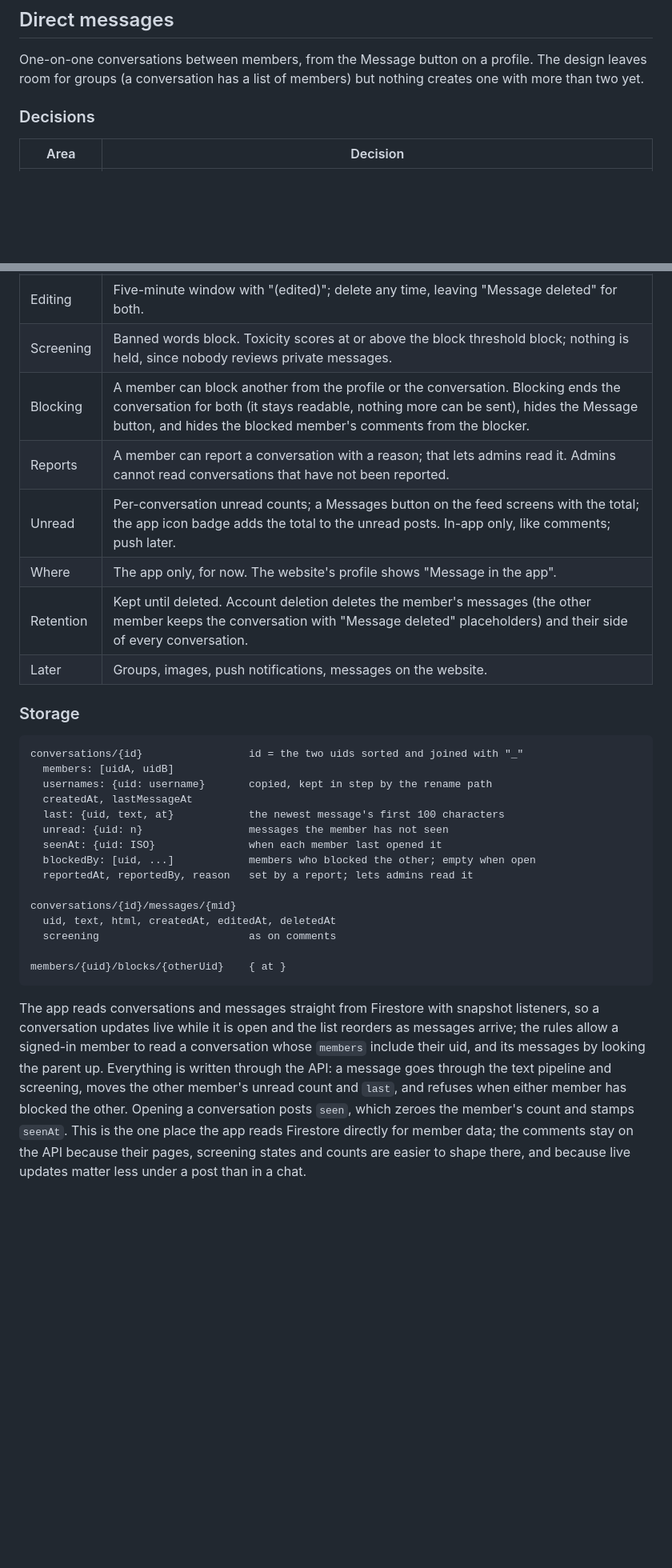
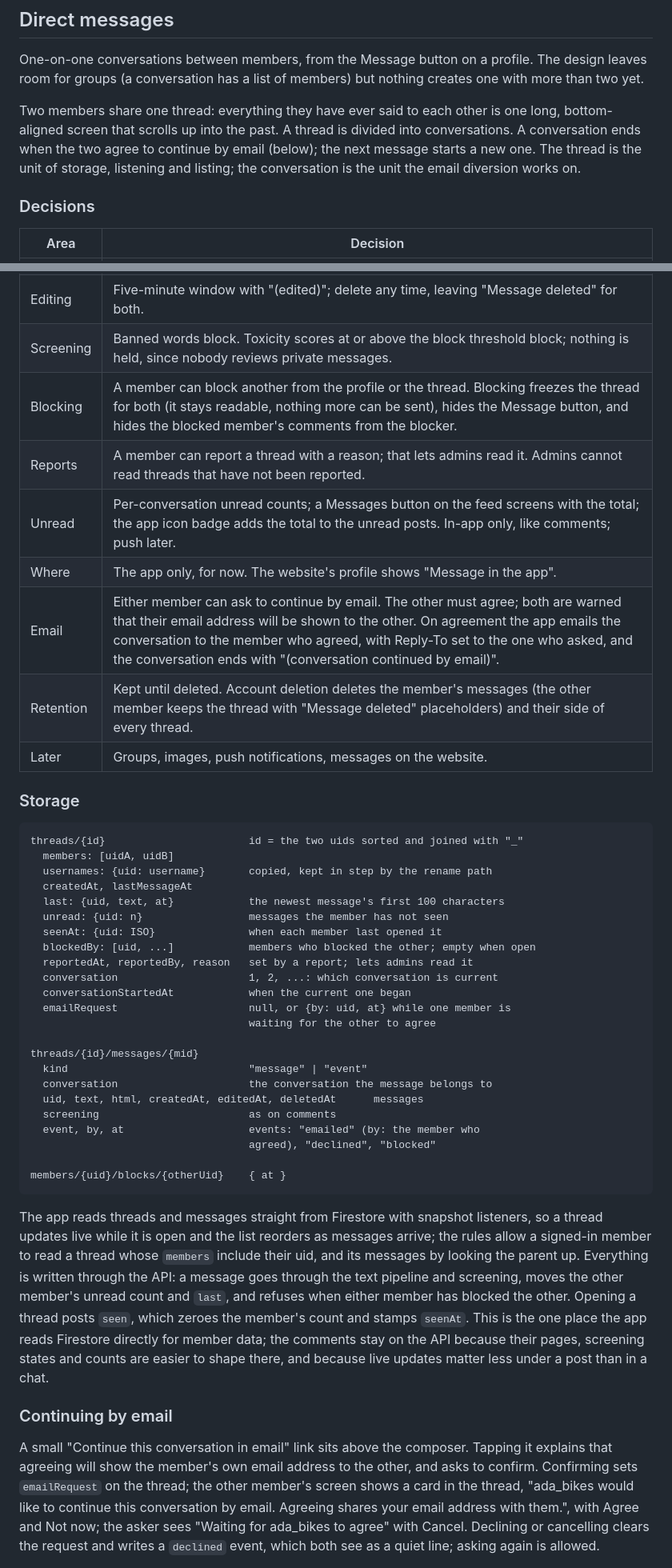
Before and after one commit to andypohl/bikes-pizza-app, a Markdown page: docs/community-design.md, 2 parts joined by grey strips. Shown at 80% size. GitHub-like rendering; blank space fills up the shorter version.

````diff
--- a/docs/community-design.md
+++ b/docs/community-design.md
@@ -356,6 +356,13 @@ One-on-one conversations between members, from the Message button on a
 profile. The design leaves room for groups (a conversation has a list
 of members) but nothing creates one with more than two yet.
 
+Two members share one thread: everything they have ever said to each
+other is one long, bottom-aligned screen that scrolls up into the past.
+A thread is divided into conversations. A conversation ends when the two
+agree to continue by email (below); the next message starts a new one.
+The thread is the unit of storage, listening and listing; the
+conversation is the unit the email diversion works on.
+
 ### Decisions
 
 | Area | Decision |
@@ -364,17 +371,18 @@ of members) but nothing creates one with more than two yet.
 | Text | Same rules as comments: bold, italic, links, bare URLs to "[link]", 1,000 characters, no images. @mentions are plain text. |
 | Editing | Five-minute window with "(edited)"; delete any time, leaving "Message deleted" for both. |
 | Screening | Banned words block. Toxicity scores at or above the block threshold block; nothing is held, since nobody reviews private messages. |
-| Blocking | A member can block another from the profile or the conversation. Blocking ends the conversation for both (it stays readable, nothing more can be sent), hides the Message button, and hides the blocked member's comments from the blocker. |
-| Reports | A member can report a conversation with a reason; that lets admins read it. Admins cannot read conversations that have not been reported. |
+| Blocking | A member can block another from the profile or the thread. Blocking freezes the thread for both (it stays readable, nothing more can be sent), hides the Message button, and hides the blocked member's comments from the blocker. |
+| Reports | A member can report a thread with a reason; that lets admins read it. Admins cannot read threads that have not been reported. |
 | Unread | Per-conversation unread counts; a Messages button on the feed screens with the total; the app icon badge adds the total to the unread posts. In-app only, like comments; push later. |
 | Where | The app only, for now. The website's profile shows "Message in the app". |
-| Retention | Kept until deleted. Account deletion deletes the member's messages (the other member keeps the conversation with "Message deleted" placeholders) and their side of every conversation. |
+| Email | Either member can ask to continue by email. The other must agree; both are warned that their email address will be shown to the other. On agreement the app emails the conversation to the member who agreed, with Reply-To set to the one who asked, and the conversation ends with "(conversation continued by email)". |
+| Retention | Kept until deleted. Account deletion deletes the member's messages (the other member keeps the thread with "Message deleted" placeholders) and their side of every thread. |
 | Later | Groups, images, push notifications, messages on the website. |
 
 ### Storage
 
 ```
-conversations/{id}                 id = the two uids sorted and joined with "_"
+threads/{id}                       id = the two uids sorted and joined with "_"
   members: [uidA, uidB]
   usernames: {uid: username}       copied, kept in step by the rename path
   createdAt, lastMessageAt
@@ -383,23 +391,43 @@ conversations/{id}                 id = the two uids sorted and joined with "_"
   seenAt: {uid: ISO}               when each member last opened it
   blockedBy: [uid, ...]            members who blocked the other; empty when open
   reportedAt, reportedBy, reason   set by a report; lets admins read it
+  conversation                     1, 2, ...: which conversation is current
+  conversationStartedAt            when the current one began
+  emailRequest                     null, or {by: uid, at} while one member is
+                                   waiting for the other to agree
 
-conversations/{id}/messages/{mid}
-  uid, text, html, createdAt, editedAt, deletedAt
+threads/{id}/messages/{mid}
+  kind                             "message" | "event"
+  conversation                     the conversation the message belongs to
+  uid, text, html, createdAt, editedAt, deletedAt      messages
   screening                        as on comments
+  event, by, at                    events: "emailed" (by: the member who
+                                   agreed), "declined", "blocked"
 
 members/{uid}/blocks/{otherUid}    { at }
 ```
 
-The app reads conversations and messages straight from Firestore with
-snapshot listeners, so a conversation updates live while it is open and
-the list reorders as messages arrive; the rules allow a signed-in member
-to read a conversation whose `members` include their uid, and its
-messages by looking the parent up. Everything is written through the
-API: a message goes through the text pipeline and screening, moves the
+The app reads threads and messages straight from Firestore with
+snapshot listeners, so a thread updates live while it is open and the
+list reorders as messages arrive; the rules allow a signed-in member to
+read a thread whose `members` include their uid, and its messages by
+looking the parent up. Everything is written through the API: a message goes through the text pipeline and screening, moves the
 other member's unread count and `last`, and refuses when either member
-has blocked the other. Opening a conversation posts `seen`, which zeroes
-the member's count and stamps `seenAt`. This is the one place the app
-reads Firestore directly for member data; the comments stay on the API
-because their pages, screening states and counts are easier to shape
-there, and because live updates matter less under a post than in a chat.
+has blocked the other. Opening a thread posts `seen`, which zeroes the
+member's count and stamps `seenAt`. This is the one place the app reads
+Firestore directly for member data; the comments stay on the API because
+their pages, screening states and counts are easier to shape there, and
+because live updates matter less under a post than in a chat.
+
+### Continuing by email
+
+A small "Continue this conversation in email" link sits above the
+composer. Tapping it explains that agreeing will show the member's own
+email address to the other, and asks to confirm. Confirming sets
+`emailRequest` on the thread; the other member's screen shows a card in
+the thread, "ada_bikes would like to continue this conversation by
+email. Agreeing shares your email address with them.", with Agree and
+Not now; the asker sees "Waiting for ada_bikes to agree" with Cancel.
+Declining or cancelling clears the request and writes a `declined`
+event, which both see as a quiet line; asking again is allowed.
+
````
Also changed, not shown: other parts of docs/community-design.md (+91 -38 lines).
